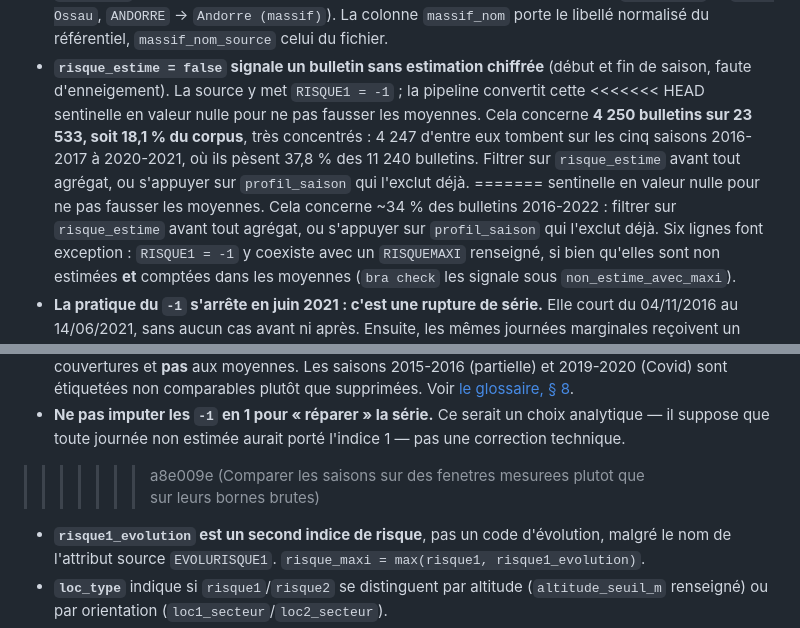
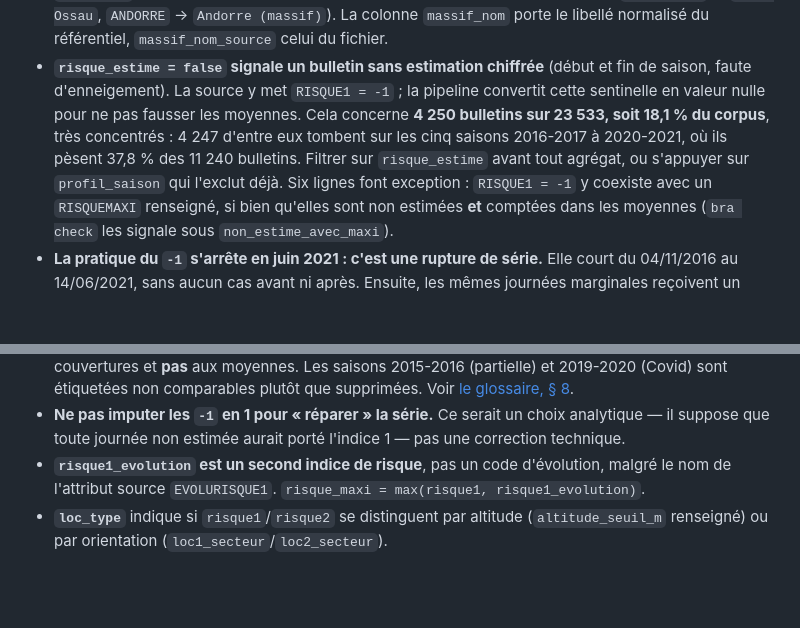
Before and after one commit to romain-bdc/bra_analytics, a Markdown page: README.md, 2 parts joined by grey strips. Drawn GitHub-style; blank space fills up the shorter version.

Commit message:
Retirer les marqueurs de conflit laisses dans le README
Le `pull --rebase` qui a rejoue le commit des fenetres sur le correctif de
datation a ete poursuivi avec le conflit du README non resolu : les marqueurs
`<<<<<<<`, `=======` et `>>>>>>>` ont ete committes dans 6b4238f et publies sur
main, avec les deux versions du paragraphe sur la sentinelle `-1`.

Resolution : le chiffre corrige (4 250 sur 23 533, soit 18,1 %) suivi des
constats du chantier fenetres. L'ancien « ~34 % des bulletins 2016-2022 » est
retire. Le README obtenu est celui de la fusion verifiee 9a3947e, moins les deux
renvois a docs/reconciliation.md supprimes depuis.

Co-Authored-By: Claude Opus 5 <noreply@anthropic.com>

```diff
--- a/README.md
+++ b/README.md
@@ -199,15 +199,10 @@ df = pl.read_parquet("warehouse/bulletins/**/*.parquet")
   le libellé normalisé du référentiel, `massif_nom_source` celui du fichier.
 - **`risque_estime = false` signale un bulletin sans estimation chiffrée** (début et fin de
   saison, faute d'enneigement). La source y met `RISQUE1 = -1` ; la pipeline convertit cette
-<<<<<<< HEAD
   sentinelle en valeur nulle pour ne pas fausser les moyennes. Cela concerne **4 250 bulletins
   sur 23 533, soit 18,1 % du corpus**, très concentrés : 4 247 d'entre eux tombent sur les cinq
   saisons 2016-2017 à 2020-2021, où ils pèsent 37,8 % des 11 240 bulletins. Filtrer sur
   `risque_estime` avant tout agrégat, ou s'appuyer sur `profil_saison` qui l'exclut déjà.
-=======
-  sentinelle en valeur nulle pour ne pas fausser les moyennes. Cela concerne ~34 % des bulletins
-  2016-2022 : filtrer sur `risque_estime` avant tout agrégat, ou s'appuyer sur `profil_saison`
-  qui l'exclut déjà.
   Six lignes font exception : `RISQUE1 = -1` y coexiste avec un `RISQUEMAXI` renseigné, si bien
   qu'elles sont non estimées **et** comptées dans les moyennes (`bra check` les signale sous
   `non_estime_avec_maxi`).
@@ -226,7 +221,6 @@ df = pl.read_parquet("warehouse/bulletins/**/*.parquet")
   [le glossaire, § 8](docs/glossaire.md#8-fenêtres-de-comparaison-inter-saisons).
 - **Ne pas imputer les `-1` en 1 pour « réparer » la série.** Ce serait un choix analytique — il
   suppose que toute journée non estimée aurait porté l'indice 1 — pas une correction technique.
->>>>>>> a8e009e (Comparer les saisons sur des fenetres mesurees plutot que sur leurs bornes brutes)
 - **`risque1_evolution` est un second indice de risque**, pas un code d'évolution, malgré le nom
   de l'attribut source `EVOLURISQUE1`. `risque_maxi = max(risque1, risque1_evolution)`.
 - **`loc_type`** indique si `risque1`/`risque2` se distinguent par altitude (`altitude_seuil_m`
```
